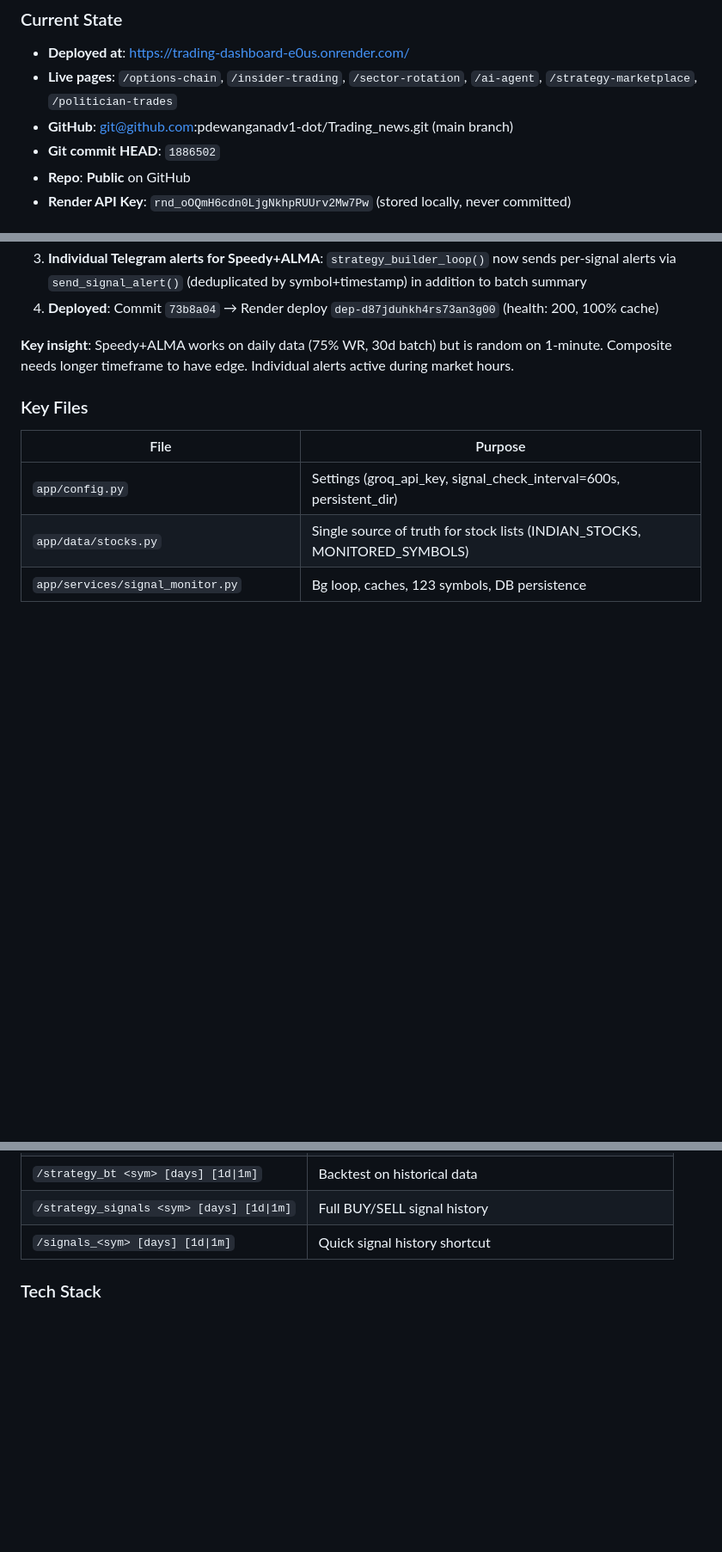
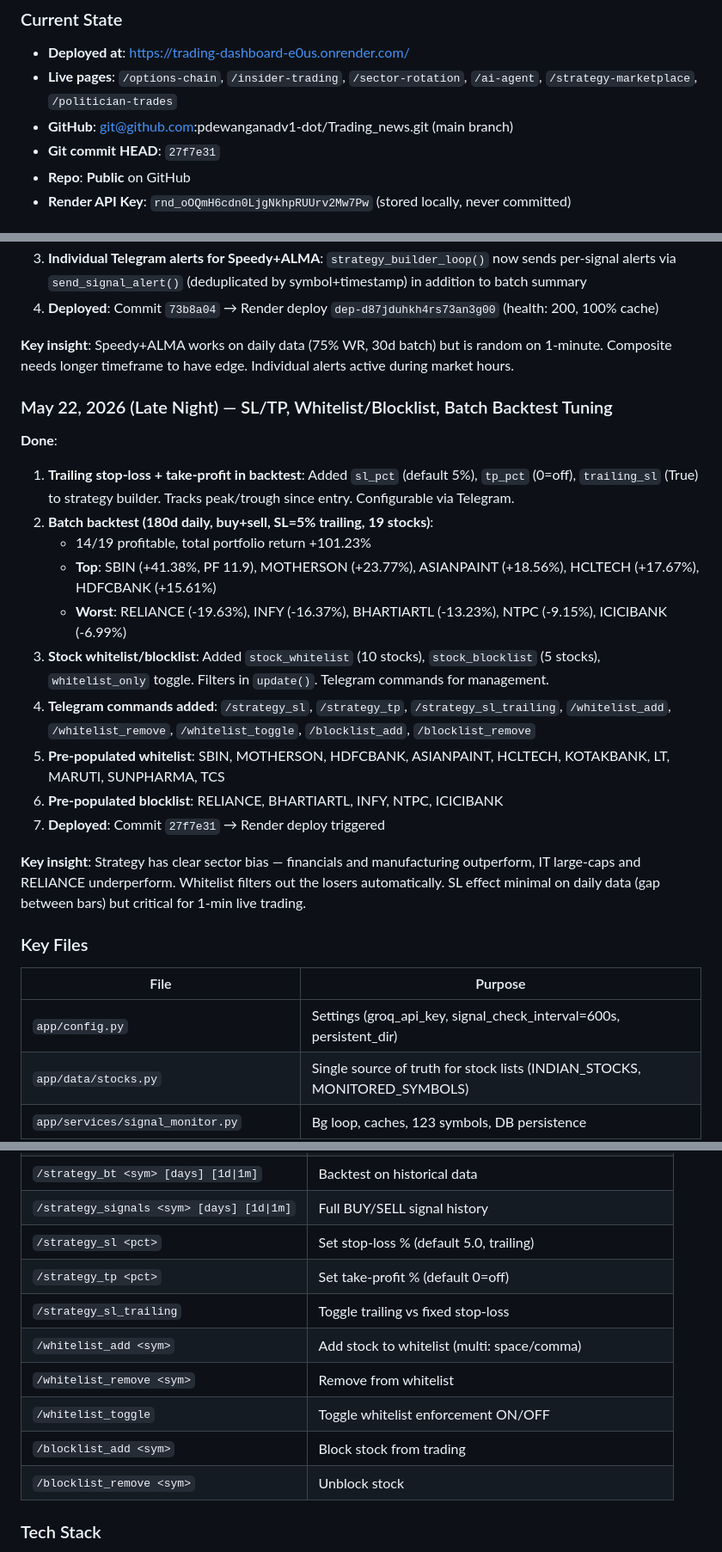
Before and after one commit to pdewanganadv1-dot/Trading_news, a Markdown page: SESSION_CONTEXT.md, 3 parts joined by grey strips. Shown at 86% size. GitHub-like rendering; blank space fills up the shorter version.

Commit message:
sync SESSION_CONTEXT.md with SL/TP + whitelist changes

```diff
--- a/SESSION_CONTEXT.md
+++ b/SESSION_CONTEXT.md
@@ -116,7 +116,7 @@ Full-stack trading dashboard (trading_news) with Nifty 100 technical signals + G
 - **Deployed at**: https://trading-dashboard-e0us.onrender.com/
 - **Live pages**: `/options-chain`, `/insider-trading`, `/sector-rotation`, `/ai-agent`, `/strategy-marketplace`, `/politician-trades`
 - **GitHub**: git@github.com:pdewanganadv1-dot/Trading_news.git (main branch)
-- **Git commit HEAD**: `1886502`
+- **Git commit HEAD**: `27f7e31`
 - **Repo**: **Public** on GitHub
 - **Render API Key**: `rnd_oOQmH6cdn0LjgNkhpRUUrv2Mw7Pw` (stored locally, never committed)
 
@@ -227,6 +227,22 @@ Full-stack trading dashboard (trading_news) with Nifty 100 technical signals + G
 
 **Key insight**: Speedy+ALMA works on daily data (75% WR, 30d batch) but is random on 1-minute. Composite needs longer timeframe to have edge. Individual alerts active during market hours.
 
+### May 22, 2026 (Late Night) — SL/TP, Whitelist/Blocklist, Batch Backtest Tuning
+
+**Done**:
+1. **Trailing stop-loss + take-profit in backtest**: Added `sl_pct` (default 5%), `tp_pct` (0=off), `trailing_sl` (True) to strategy builder. Tracks peak/trough since entry. Configurable via Telegram.
+2. **Batch backtest (180d daily, buy+sell, SL=5% trailing, 19 stocks)**:
+   - 14/19 profitable, total portfolio return +101.23%
+   - **Top**: SBIN (+41.38%, PF 11.9), MOTHERSON (+23.77%), ASIANPAINT (+18.56%), HCLTECH (+17.67%), HDFCBANK (+15.61%)
+   - **Worst**: RELIANCE (-19.63%), INFY (-16.37%), BHARTIARTL (-13.23%), NTPC (-9.15%), ICICIBANK (-6.99%)
+3. **Stock whitelist/blocklist**: Added `stock_whitelist` (10 stocks), `stock_blocklist` (5 stocks), `whitelist_only` toggle. Filters in `update()`. Telegram commands for management.
+4. **Telegram commands added**: `/strategy_sl`, `/strategy_tp`, `/strategy_sl_trailing`, `/whitelist_add`, `/whitelist_remove`, `/whitelist_toggle`, `/blocklist_add`, `/blocklist_remove`
+5. **Pre-populated whitelist**: SBIN, MOTHERSON, HDFCBANK, ASIANPAINT, HCLTECH, KOTAKBANK, LT, MARUTI, SUNPHARMA, TCS
+6. **Pre-populated blocklist**: RELIANCE, BHARTIARTL, INFY, NTPC, ICICIBANK
+7. **Deployed**: Commit `27f7e31` → Render deploy triggered
+
+**Key insight**: Strategy has clear sector bias — financials and manufacturing outperform, IT large-caps and RELIANCE underperform. Whitelist filters out the losers automatically. SL effect minimal on daily data (gap between bars) but critical for 1-min live trading.
+
 ### Key Files
 | File | Purpose |
 |------|---------|
@@ -289,7 +305,14 @@ Full-stack trading dashboard (trading_news) with Nifty 100 technical signals + G
 | `/strategy_alt` | Toggle alternate signal mode |
 | `/strategy_bt <sym> [days] [1d\|1m]` | Backtest on historical data |
 | `/strategy_signals <sym> [days] [1d\|1m]` | Full BUY/SELL signal history |
-| `/signals_<sym> [days] [1d\|1m]` | Quick signal history shortcut |
+| `/strategy_sl <pct>` | Set stop-loss % (default 5.0, trailing) |
+| `/strategy_tp <pct>` | Set take-profit % (default 0=off) |
+| `/strategy_sl_trailing` | Toggle trailing vs fixed stop-loss |
+| `/whitelist_add <sym>` | Add stock to whitelist (multi: space/comma) |
+| `/whitelist_remove <sym>` | Remove from whitelist |
+| `/whitelist_toggle` | Toggle whitelist enforcement ON/OFF |
+| `/blocklist_add <sym>` | Block stock from trading |
+| `/blocklist_remove <sym>` | Unblock stock |
 
 ### Tech Stack
 - FastAPI + uvicorn (Render Docker, free tier)
```
Also changed, not shown: other parts of SESSION_CONTEXT.md (+1 -1 lines).
